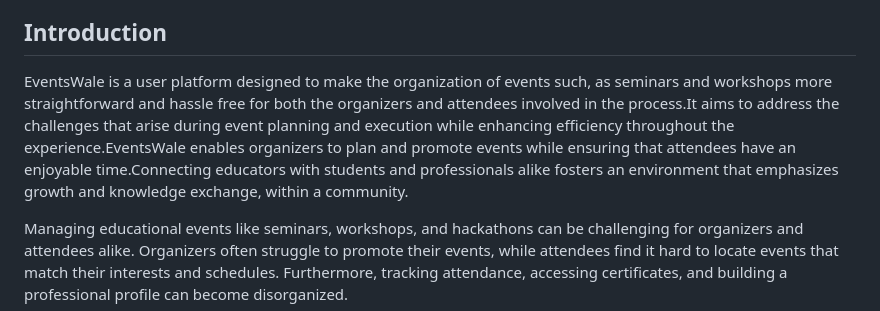
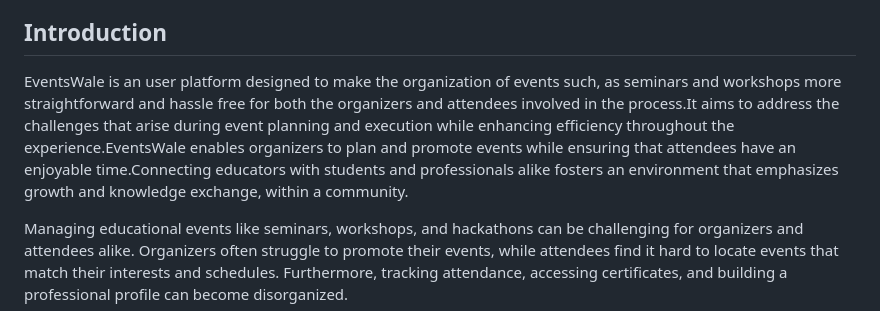
Before and after one commit to Lovish-Mehra-06/EventsWale_Project, a Markdown page: README.md, the part around the change. GitHub-like rendering.

```diff
--- a/README.md
+++ b/README.md
@@ -20,7 +20,7 @@
 - [Contact](#contact)
 
 ## Introduction
-EventsWale is a user platform designed to make the organization of events such, as seminars and workshops more straightforward and hassle free for both the organizers and attendees involved in the process.It aims to address the challenges that arise during event planning and execution while enhancing efficiency throughout the experience.EventsWale enables organizers to plan and promote events while ensuring that attendees have an enjoyable time.Connecting educators with students and professionals alike fosters an environment that emphasizes growth and knowledge exchange, within a community.
+EventsWale is an user platform designed to make the organization of events such, as seminars and workshops more straightforward and hassle free for both the organizers and attendees involved in the process.It aims to address the challenges that arise during event planning and execution while enhancing efficiency throughout the experience.EventsWale enables organizers to plan and promote events while ensuring that attendees have an enjoyable time.Connecting educators with students and professionals alike fosters an environment that emphasizes growth and knowledge exchange, within a community.
 
 
 Managing educational events like seminars, workshops, and hackathons can be challenging for organizers and attendees alike. Organizers often struggle to promote their events, while attendees find it hard to locate events that match their interests and schedules. Furthermore, tracking attendance, accessing certificates, and building a professional profile can become disorganized.
```
